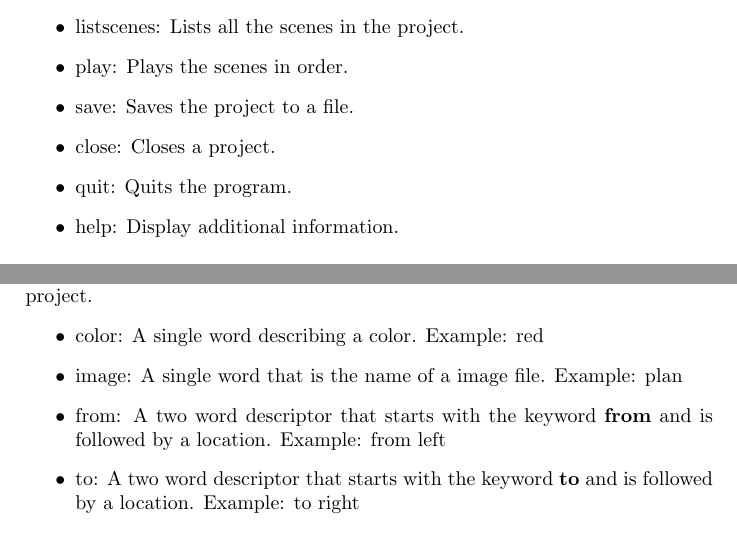
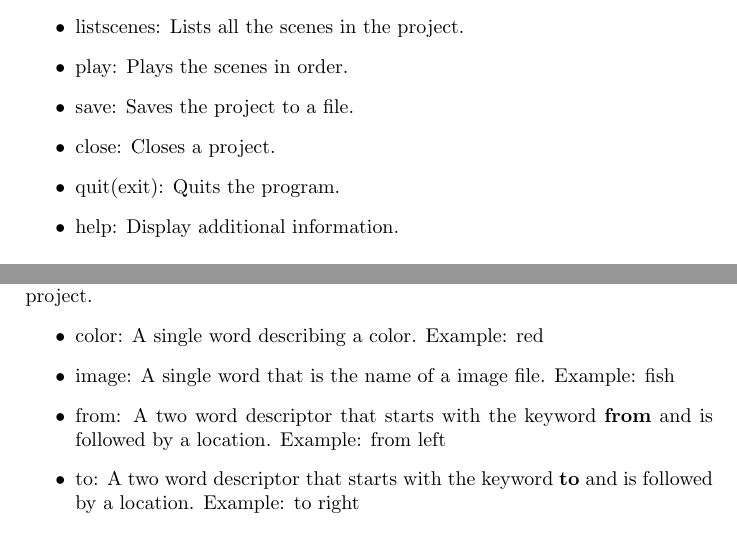
Before and after one commit to kyildirim/comp130-spring18-hw4, a LaTeX document (docs/tex/main.tex): two parts of pages 3 and 4 of 9, joined at a grey line, cut so that both start at the same text. Compiled offline with pdfLaTeX.

```diff
--- a/docs/tex/main.tex
+++ b/docs/tex/main.tex
@@ -133,7 +133,7 @@
 		\item play: Plays the scenes in order.
 		\item save: Saves the project to a file.
 		\item close: Closes a project.
-		\item quit: Quits the program.
+		\item quit(exit): Quits the program.
 		\item help: Display additional information.
 	\end{itemize}
 
@@ -180,7 +180,7 @@
 	\label{grammar}
 	\begin{itemize}
 		\item color: A single word describing a color. Example: red
-		\item image: A single word that is the name of a image file. Example: plan
+		\item image: A single word that is the name of a image file. Example: fish
 		\item from: A two word descriptor that starts with the keyword \textbf{from} and is followed by a location. Example: from left
 		\item to: A two word descriptor that starts with the keyword \textbf{to} and is followed by a location. Example: to right
 		\item time: A three word descriptor that starts with the keyword \textbf{for} and is followed by an integer value which is followed by either the word \textbf{second(s)} or \textbf{millisecond(s)}.
```
Also changed, not shown: docs/tex/main.pdf, 2 other files.
